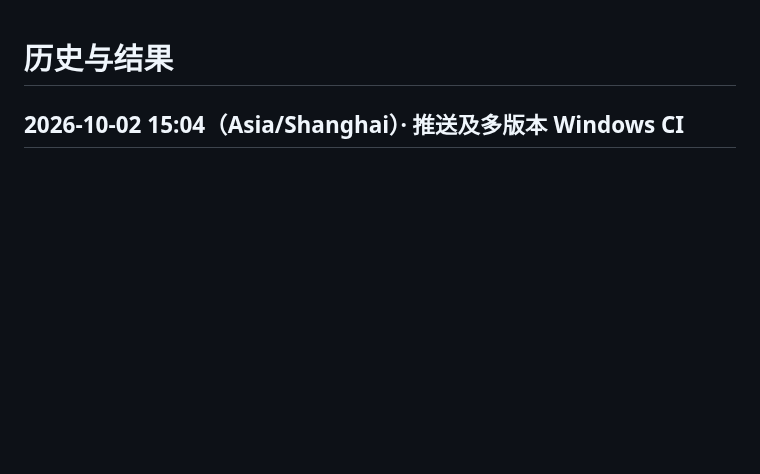
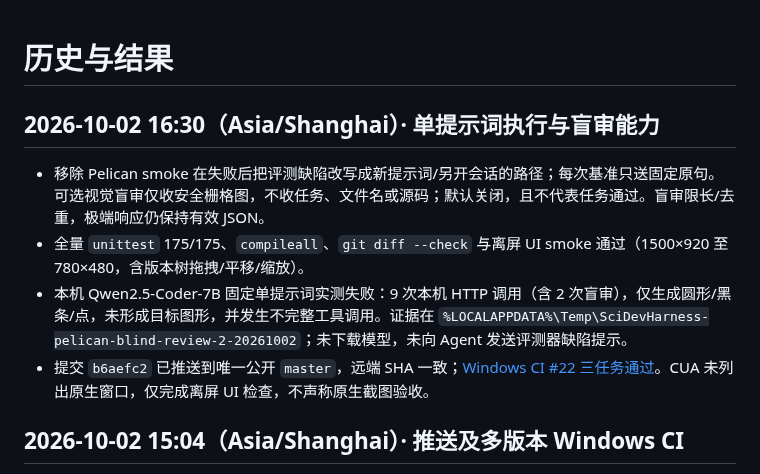
Before and after one commit to ljk00000/SciDevHarness, a Markdown page: HISTORY_RESULTS.md, the part around the change. Drawn GitHub-style; blank space fills up the shorter version.

Commit message:
docs: record blind review and CI results

```diff
--- a/HISTORY_RESULTS.md
+++ b/HISTORY_RESULTS.md
@@ -1,4 +1,11 @@
 # 历史与结果
+
+## 2026-10-02 16:30（Asia/Shanghai）· 单提示词执行与盲审能力
+
+- 移除 Pelican smoke 在失败后把评测缺陷改写成新提示词/另开会话的路径；每次基准只送固定原句。可选视觉盲审仅收安全栅格图，不收任务、文件名或源码；默认关闭，且不代表任务通过。盲审限长/去重，极端响应仍保持有效 JSON。
+- 全量 `unittest` 175/175、`compileall`、`git diff --check` 与离屏 UI smoke 通过（1500×920 至 780×480，含版本树拖拽/平移/缩放）。
+- 本机 Qwen2.5-Coder-7B 固定单提示词实测失败：9 次本机 HTTP 调用（含 2 次盲审），仅生成圆形/黑条/点，未形成目标图形，并发生不完整工具调用。证据在 `%LOCALAPPDATA%\Temp\SciDevHarness-pelican-blind-review-2-20261002`；未下载模型，未向 Agent 发送评测器缺陷提示。
+- 提交 `b6aefc2` 已推送到唯一公开 `master`，远端 SHA 一致；[Windows CI #22 三任务通过](https://github.com/ljk00000/SciDevHarness/actions/runs/36984109087)。CUA 未列出原生窗口，仅完成离屏 UI 检查，不声称原生截图验收。
 
 ## 2026-10-02 15:04（Asia/Shanghai）· 推送及多版本 Windows CI
 
```
Also changed, not shown: CURRENT_WORK.md (+4 -5 lines).
